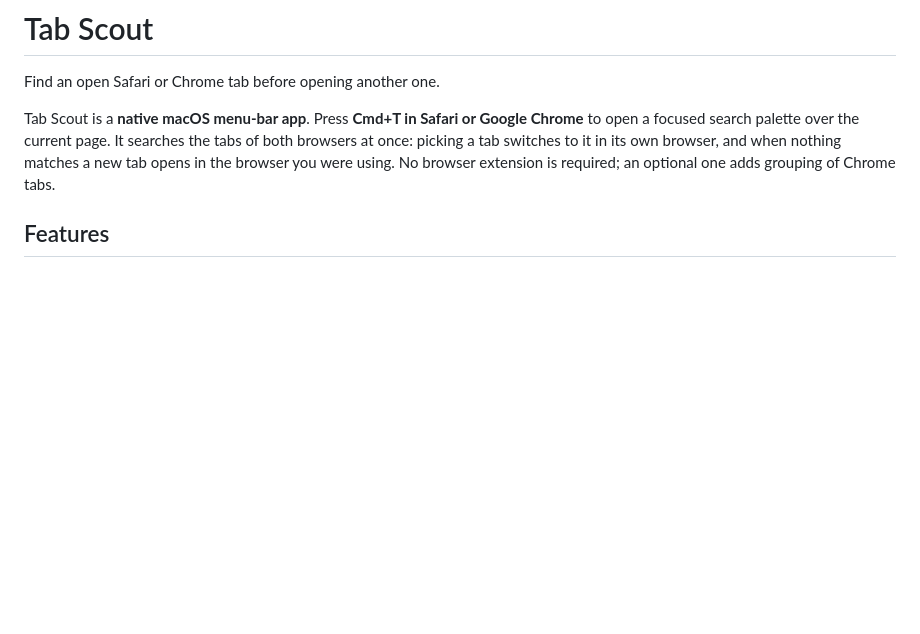
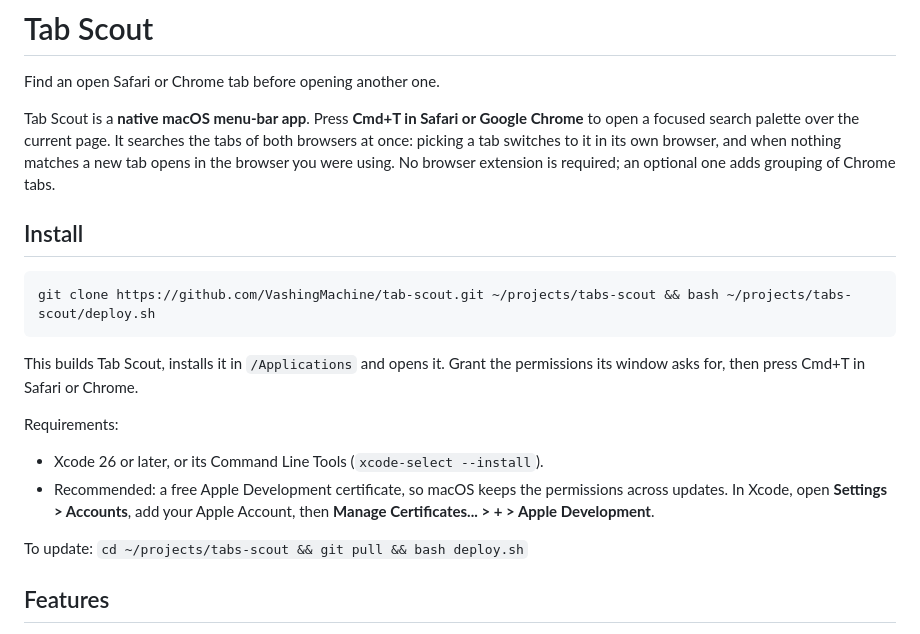
Before and after one commit to VashingMachine/tab-scout, a Markdown page: README.md, the part around one of its changes. Rendered like a GitHub page; blank space fills up the shorter version.

````diff
--- a/README.md
+++ b/README.md
@@ -3,6 +3,21 @@
 Find an open Safari or Chrome tab before opening another one.
 
 Tab Scout is a **native macOS menu-bar app**. Press **Cmd+T in Safari or Google Chrome** to open a focused search palette over the current page. It searches the tabs of both browsers at once: picking a tab switches to it in its own browser, and when nothing matches a new tab opens in the browser you were using. No browser extension is required; an optional one adds grouping of Chrome tabs.
+
+## Install
+
+```sh
+git clone https://github.com/VashingMachine/tab-scout.git ~/projects/tabs-scout && bash ~/projects/tabs-scout/deploy.sh
+```
+
+This builds Tab Scout, installs it in `/Applications` and opens it. Grant the permissions its window asks for, then press Cmd+T in Safari or Chrome.
+
+Requirements:
+
+- Xcode 26 or later, or its Command Line Tools (`xcode-select --install`).
+- Recommended: a free Apple Development certificate, so macOS keeps the permissions across updates. In Xcode, open **Settings > Accounts**, add your Apple Account, then **Manage Certificates... > + > Apple Development**.
+
+To update: `cd ~/projects/tabs-scout && git pull && bash deploy.sh`
 
 ## Features
 
````
Also changed, not shown: other parts of README.md (+9 -39 lines), docs/NATIVE_COMPANION.md (+4 -15 lines).
